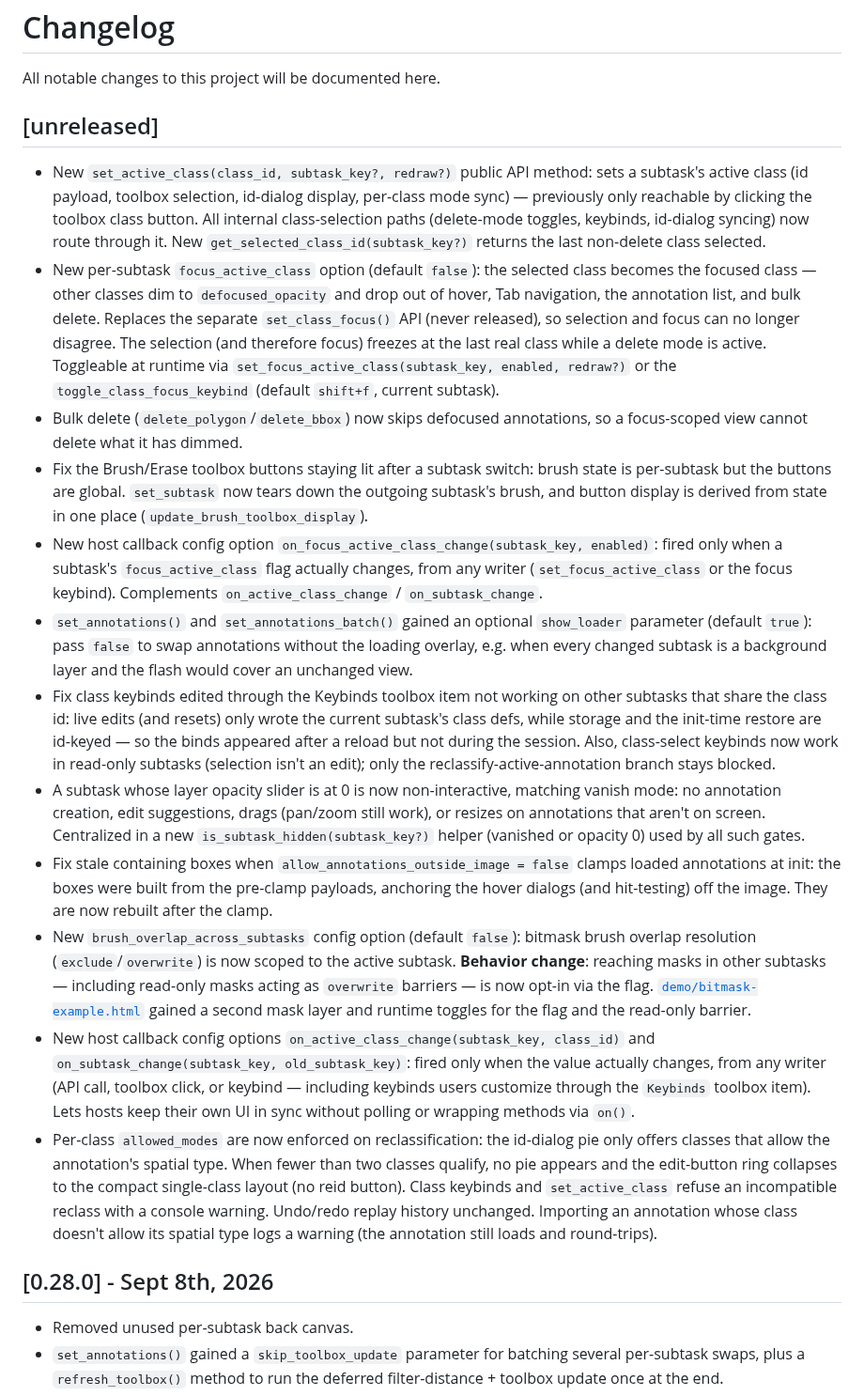
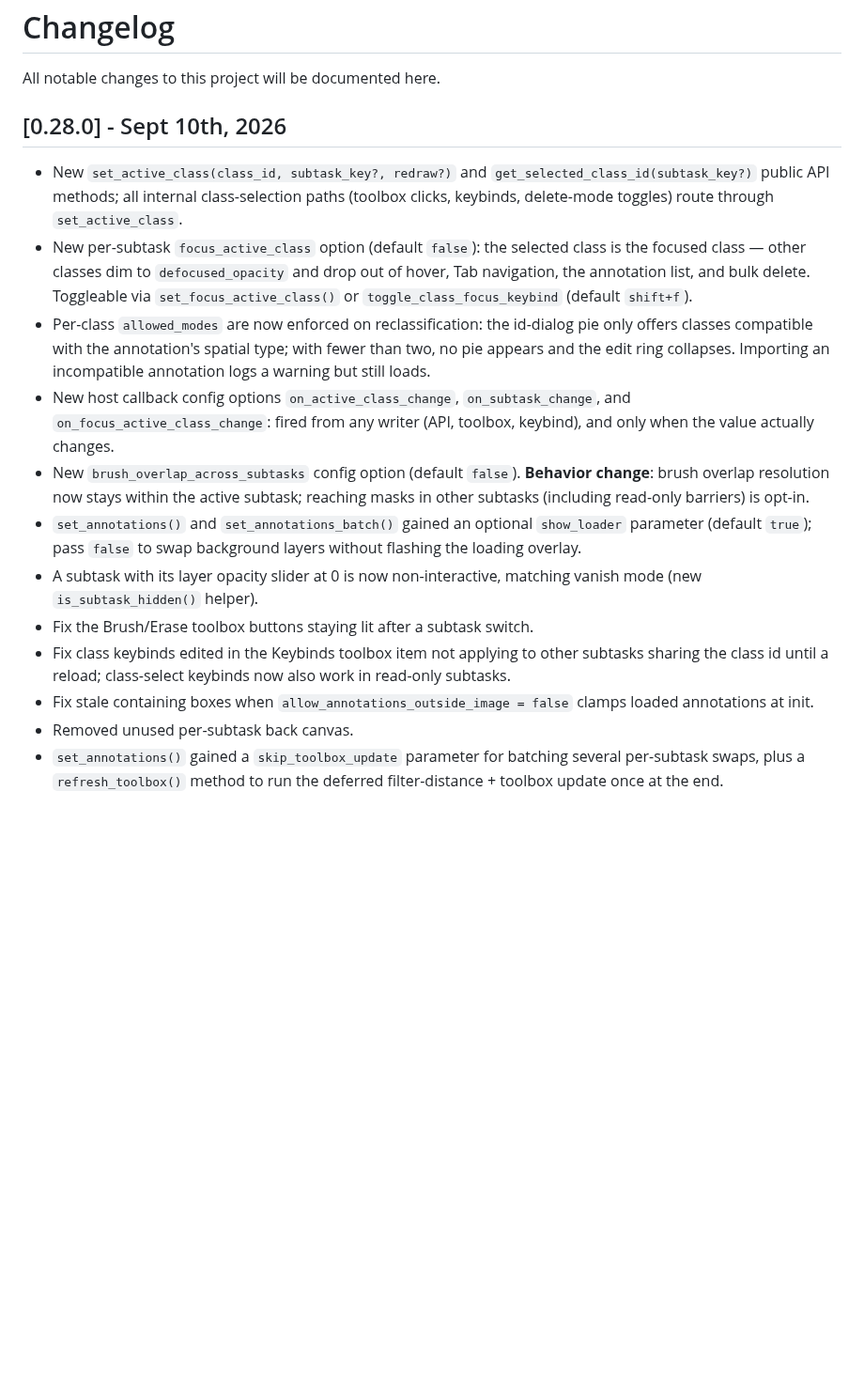
Before and after one commit to SenteraLLC/ulabel, a Markdown page: CHANGELOG.md, the part around the change. Shown at 94% size. GitHub-like rendering; blank space fills up the shorter version.

Commit message:
cleanup changelog

```diff
--- a/CHANGELOG.md
+++ b/CHANGELOG.md
@@ -2,21 +2,17 @@
 
 All notable changes to this project will be documented here.
 
-## [unreleased]
-- New `set_active_class(class_id, subtask_key?, redraw?)` public API method: sets a subtask's active class (id payload, toolbox selection, id-dialog display, per-class mode sync) — previously only reachable by clicking the toolbox class button. All internal class-selection paths (delete-mode toggles, keybinds, id-dialog syncing) now route through it. New `get_selected_class_id(subtask_key?)` returns the last non-delete class selected.
-- New per-subtask `focus_active_class` option (default `false`): the selected class becomes the focused class — other classes dim to `defocused_opacity` and drop out of hover, Tab navigation, the annotation list, and bulk delete. Replaces the separate `set_class_focus()` API (never released), so selection and focus can no longer disagree. The selection (and therefore focus) freezes at the last real class while a delete mode is active. Toggleable at runtime via `set_focus_active_class(subtask_key, enabled, redraw?)` or the `toggle_class_focus_keybind` (default `shift+f`, current subtask).
-- Bulk delete (`delete_polygon`/`delete_bbox`) now skips defocused annotations, so a focus-scoped view cannot delete what it has dimmed.
-- Fix the Brush/Erase toolbox buttons staying lit after a subtask switch: brush state is per-subtask but the buttons are global. `set_subtask` now tears down the outgoing subtask's brush, and button display is derived from state in one place (`update_brush_toolbox_display`).
-- New host callback config option `on_focus_active_class_change(subtask_key, enabled)`: fired only when a subtask's `focus_active_class` flag actually changes, from any writer (`set_focus_active_class` or the focus keybind). Complements `on_active_class_change` / `on_subtask_change`.
-- `set_annotations()` and `set_annotations_batch()` gained an optional `show_loader` parameter (default `true`): pass `false` to swap annotations without the loading overlay, e.g. when every changed subtask is a background layer and the flash would cover an unchanged view.
-- Fix class keybinds edited through the Keybinds toolbox item not working on other subtasks that share the class id: live edits (and resets) only wrote the current subtask's class defs, while storage and the init-time restore are id-keyed — so the binds appeared after a reload but not during the session. Also, class-select keybinds now work in read-only subtasks (selection isn't an edit); only the reclassify-active-annotation branch stays blocked.
-- A subtask whose layer opacity slider is at 0 is now non-interactive, matching vanish mode: no annotation creation, edit suggestions, drags (pan/zoom still work), or resizes on annotations that aren't on screen. Centralized in a new `is_subtask_hidden(subtask_key?)` helper (vanished or opacity 0) used by all such gates.
-- Fix stale containing boxes when `allow_annotations_outside_image = false` clamps loaded annotations at init: the boxes were built from the pre-clamp payloads, anchoring the hover dialogs (and hit-testing) off the image. They are now rebuilt after the clamp.
-- New `brush_overlap_across_subtasks` config option (default `false`): bitmask brush overlap resolution (`exclude`/`overwrite`) is now scoped to the active subtask. **Behavior change**: reaching masks in other subtasks — including read-only masks acting as `overwrite` barriers — is now opt-in via the flag. [`demo/bitmask-example.html`](demo/bitmask-example.html) gained a second mask layer and runtime toggles for the flag and the read-only barrier.
-- New host callback config options `on_active_class_change(subtask_key, class_id)` and `on_subtask_change(subtask_key, old_subtask_key)`: fired only when the value actually changes, from any writer (API call, toolbox click, or keybind — including keybinds users customize through the `Keybinds` toolbox item). Lets hosts keep their own UI in sync without polling or wrapping methods via `on()`.
-- Per-class `allowed_modes` are now enforced on reclassification: the id-dialog pie only offers classes that allow the annotation's spatial type. When fewer than two classes qualify, no pie appears and the edit-button ring collapses to the compact single-class layout (no reid button). Class keybinds and `set_active_class` refuse an incompatible reclass with a console warning. Undo/redo replay history unchanged. Importing an annotation whose class doesn't allow its spatial type logs a warning (the annotation still loads and round-trips).
-
-## [0.28.0] - Sept 8th, 2026
+## [0.28.0] - Sept 10th, 2026
+- New `set_active_class(class_id, subtask_key?, redraw?)` and `get_selected_class_id(subtask_key?)` public API methods; all internal class-selection paths (toolbox clicks, keybinds, delete-mode toggles) route through `set_active_class`.
+- New per-subtask `focus_active_class` option (default `false`): the selected class is the focused class — other classes dim to `defocused_opacity` and drop out of hover, Tab navigation, the annotation list, and bulk delete. Toggleable via `set_focus_active_class()` or `toggle_class_focus_keybind` (default `shift+f`).
+- Per-class `allowed_modes` are now enforced on reclassification: the id-dialog pie only offers classes compatible with the annotation's spatial type; with fewer than two, no pie appears and the edit ring collapses. Importing an incompatible annotation logs a warning but still loads.
+- New host callback config options `on_active_class_change`, `on_subtask_change`, and `on_focus_active_class_change`: fired from any writer (API, toolbox, keybind), and only when the value actually changes.
+- New `brush_overlap_across_subtasks` config option (default `false`). **Behavior change**: brush overlap resolution now stays within the active subtask; reaching masks in other subtasks (including read-only barriers) is opt-in.
+- `set_annotations()` and `set_annotations_batch()` gained an optional `show_loader` parameter (default `true`); pass `false` to swap background layers without flashing the loading overlay.
+- A subtask with its layer opacity slider at 0 is now non-interactive, matching vanish mode (new `is_subtask_hidden()` helper).
+- Fix the Brush/Erase toolbox buttons staying lit after a subtask switch.
+- Fix class keybinds edited in the Keybinds toolbox item not applying to other subtasks sharing the class id until a reload; class-select keybinds now also work in read-only subtasks.
+- Fix stale containing boxes when `allow_annotations_outside_image = false` clamps loaded annotations at init.
 - Removed unused per-subtask back canvas.
 - `set_annotations()` gained a `skip_toolbox_update` parameter for batching several per-subtask swaps, plus a `refresh_toolbox()` method to run the deferred filter-distance + toolbox update once at the end.
 - `ClassCounter` toolbox item options via `class_counter_toolbox_item` config: `subtasks` (`string[] | "current"`) selects which subtasks to count, `layout` (`"current" | "grouped" | "flat"`) controls rendering (`grouped` adds a heading per subtask, `flat` merges shared class ids into one summed list). New `set_class_counter_options()` public API method changes them at runtime.
```
